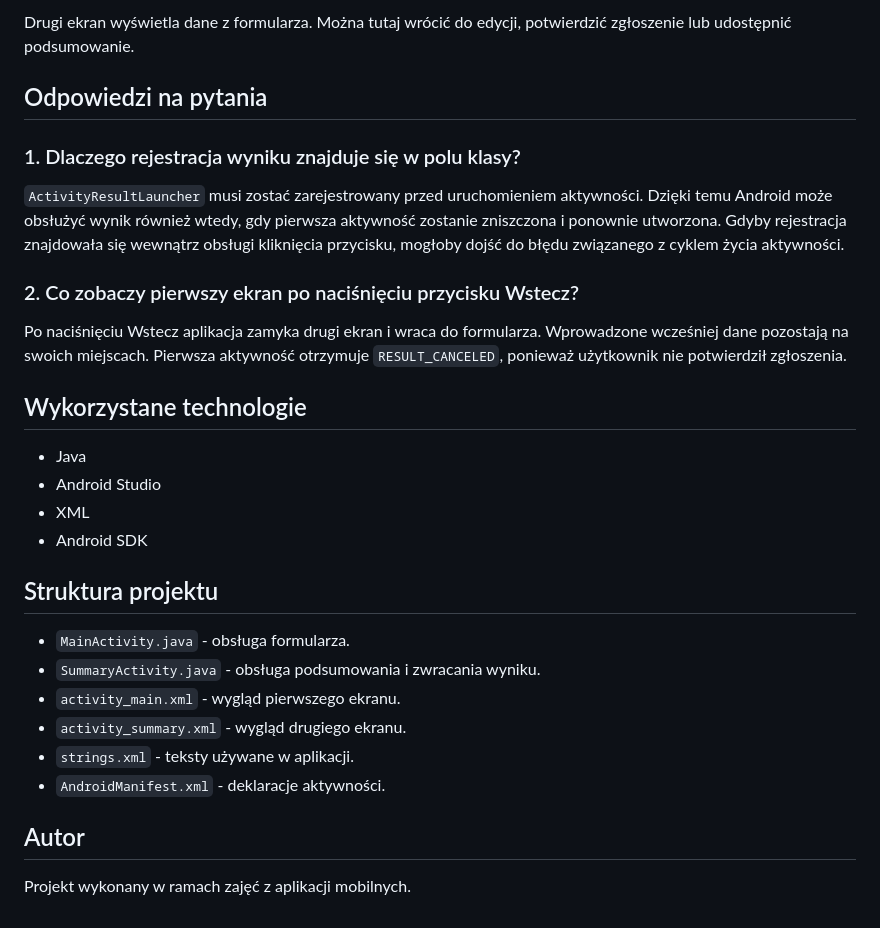
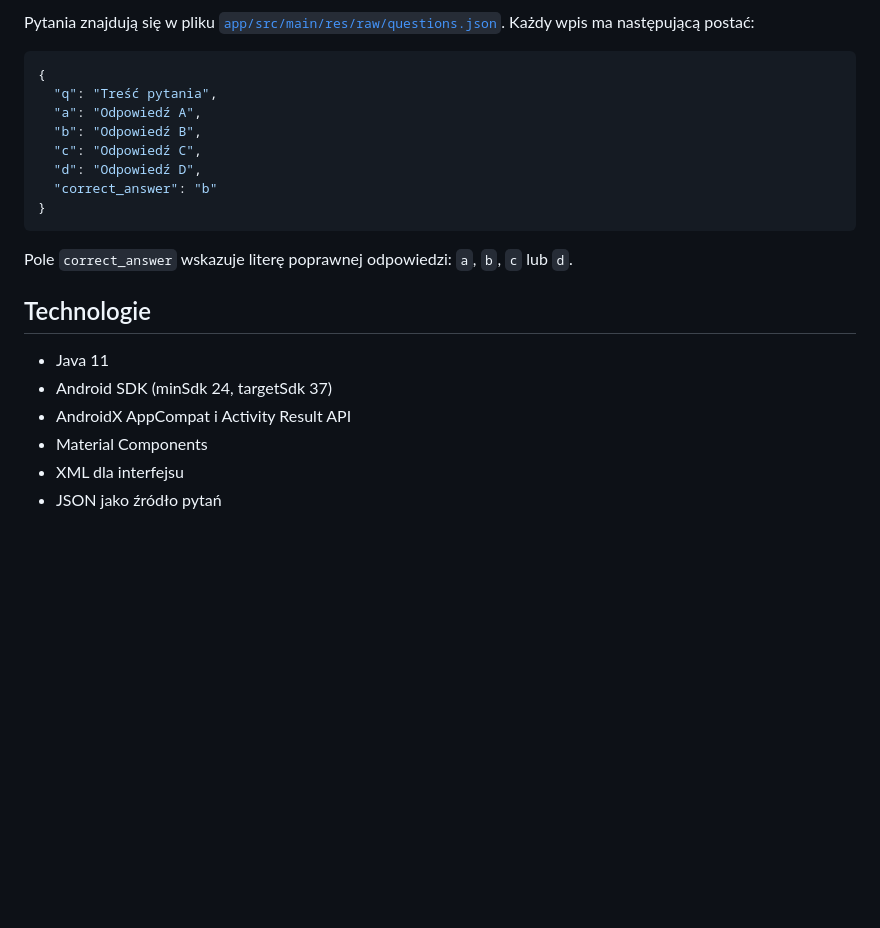
Before and after one commit to Gallus-Anonimus/intencje-drugi-ekran, a Markdown page: README.md, the part around one of its changes. GitHub-like rendering; blank space fills up the shorter version.

````diff
--- a/README.md
+++ b/README.md
@@ -32,32 +29,24 @@ Na pierwszym ekranie użytkownik podaje swoje dane, wybiera kurs i określa pozi
 
-Drugi ekran wyświetla dane z formularza. Można tutaj wrócić do edycji, potwierdzić zgłoszenie lub udostępnić podsumowanie.
+Pytania znajdują się w pliku [`app/src/main/res/raw/questions.json`](app/src/main/res/raw/questions.json). Każdy wpis ma następującą postać:
 
-## Odpowiedzi na pytania
+```json
+{
+  "q": "Treść pytania",
+  "a": "Odpowiedź A",
+  "b": "Odpowiedź B",
+  "c": "Odpowiedź C",
+  "d": "Odpowiedź D",
+  "correct_answer": "b"
+}
+```
 
-### 1. Dlaczego rejestracja wyniku znajduje się w polu klasy?
+Pole `correct_answer` wskazuje literę poprawnej odpowiedzi: `a`, `b`, `c` lub `d`.
 
-`ActivityResultLauncher` musi zostać zarejestrowany przed uruchomieniem aktywności. Dzięki temu Android może obsłużyć wynik również wtedy, gdy pierwsza aktywność zostanie zniszczona i ponownie utworzona. Gdyby rejestracja znajdowała się wewnątrz obsługi kliknięcia przycisku, mogłoby dojść do błędu związanego z cyklem życia aktywności.
+## Technologie
 
-### 2. Co zobaczy pierwszy ekran po naciśnięciu przycisku Wstecz?
-
-Po naciśnięciu Wstecz aplikacja zamyka drugi ekran i wraca do formularza. Wprowadzone wcześniej dane pozostają na swoich miejscach. Pierwsza aktywność otrzymuje `RESULT_CANCELED`, ponieważ użytkownik nie potwierdził zgłoszenia.
-
-## Wykorzystane technologie
-
-- Java
-- Android Studio
-- XML
-- Android SDK
-
-## Struktura projektu
-
-- `MainActivity.java` - obsługa formularza.
-- `SummaryActivity.java` - obsługa podsumowania i zwracania wyniku.
-- `activity_main.xml` - wygląd pierwszego ekranu.
-- `activity_summary.xml` - wygląd drugiego ekranu.
-- `strings.xml` - teksty używane w aplikacji.
-- `AndroidManifest.xml` - deklaracje aktywności.
-
-## Autor
-
-Projekt wykonany w ramach zajęć z aplikacji mobilnych.
+- Java 11
+- Android SDK (minSdk 24, targetSdk 37)
+- AndroidX AppCompat i Activity Result API
+- Material Components
+- XML dla interfejsu
+- JSON jako źródło pytań
````
Also changed, not shown: other parts of README.md (+17 -20 lines), screenshots/odpowiedz.png (added), screenshots/pytanie.png (added), 1 other file.
